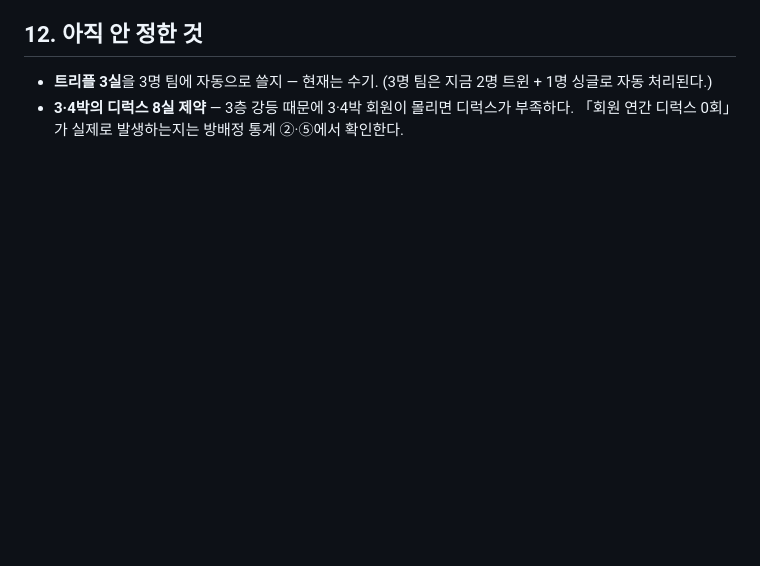
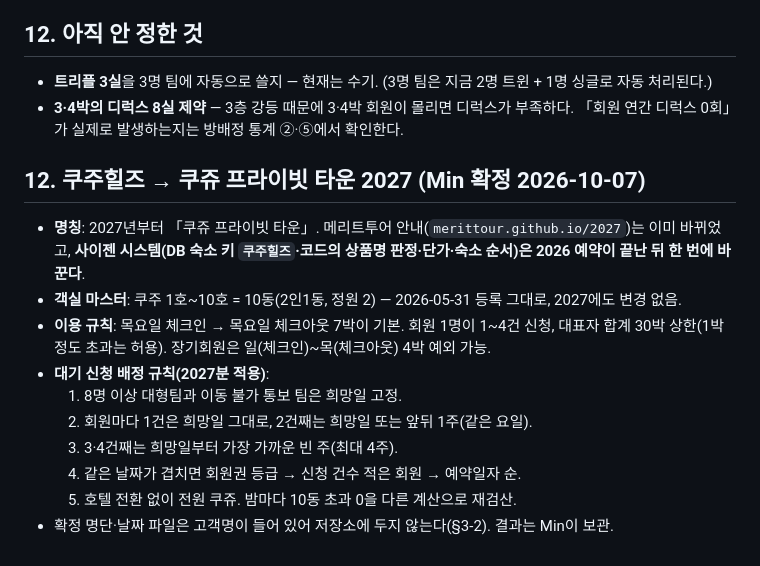
Before and after one commit to Saizenjp/saizenjp.github.io, a Markdown page: docs/room-assign-rules.md, the part around the change. Rendered like a GitHub page; blank space fills up the shorter version.

Commit message:
docs: 쿠쥬 프라이빗 타운 2027 배정 규칙 확정 기록
Co-Authored-By: Claude Fable 5.1 <noreply@anthropic.com>
Claude-Session: https://claude.ai/code/session_01VpsV9qyMz887av6NZn5X9k

```diff
--- a/docs/room-assign-rules.md
+++ b/docs/room-assign-rules.md
@@ -175,3 +175,16 @@ Min 확정 · 2026-08. **이 문서와 코드가 어긋나면 코드가 정답**
   (3명 팀은 지금 2명 트윈 + 1명 싱글로 자동 처리된다.)
 - **3·4박의 디럭스 8실 제약** — 3층 강등 때문에 3·4박 회원이 몰리면 디럭스가 부족하다.
   「회원 연간 디럭스 0회」가 실제로 발생하는지는 방배정 통계 ②·⑤에서 확인한다.
+
+## 12. 쿠주힐즈 → 쿠쥬 프라이빗 타운 2027 (Min 확정 2026-10-07)
+
+- **명칭**: 2027년부터 「쿠쥬 프라이빗 타운」. 메리트투어 안내(`merittour.github.io/2027`)는 이미 바뀌었고, **사이젠 시스템(DB 숙소 키 `쿠주힐즈`·코드의 상품명 판정·단가·숙소 순서)은 2026 예약이 끝난 뒤 한 번에 바꾼다**.
+- **객실 마스터**: 쿠주 1호~10호 = 10동(2인1동, 정원 2) — 2026-05-31 등록 그대로, 2027에도 변경 없음.
+- **이용 규칙**: 목요일 체크인 → 목요일 체크아웃 7박이 기본. 회원 1명이 1~4건 신청, 대표자 합계 30박 상한(1박 정도 초과는 허용). 장기회원은 일(체크인)~목(체크아웃) 4박 예외 가능.
+- **대기 신청 배정 규칙(2027분 적용)**:
+  1. 8명 이상 대형팀과 이동 불가 통보 팀은 희망일 고정.
+  2. 회원마다 1건은 희망일 그대로, 2건째는 희망일 또는 앞뒤 1주(같은 요일).
+  3. 3·4건째는 희망일부터 가장 가까운 빈 주(최대 4주).
+  4. 같은 날짜가 겹치면 회원권 등급 → 신청 건수 적은 회원 → 예약일자 순.
+  5. 호텔 전환 없이 전원 쿠쥬. 밤마다 10동 초과 0을 다른 계산으로 재검산.
+- 확정 명단·날짜 파일은 고객명이 들어 있어 저장소에 두지 않는다(§3-2). 결과는 Min이 보관.
```
Also changed, not shown: CLAUDE.md (+1 -0 lines).
